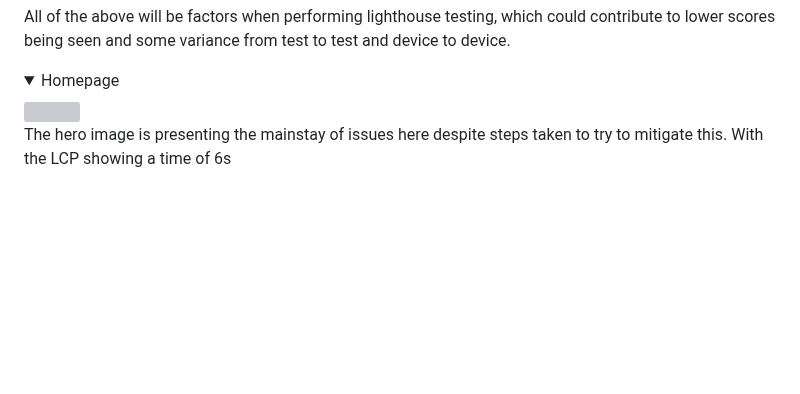
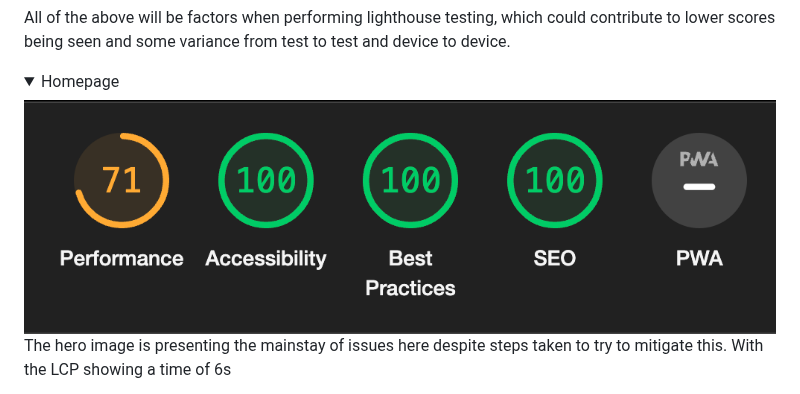
Before and after one commit to monkphin/nlaw, a Markdown page: README.md, the part around the change. Rendered like a GitHub page; folded sections open; blank space fills up the shorter version; grey boxes are pictures that could not be loaded.

Commit message:
Amended incorrect img URL in readme for the home page lighthouse tests

```diff
--- a/README.md
+++ b/README.md
@@ -657,7 +657,7 @@ All of the above will be factors when performing lighthouse testing, which could
 
 <details>
 <summary>Homepage</summary>
-<img src="docs/homepage-Lighthouse.png">
+<img src="docs/home-lighthouse.png">
 <br>The hero image is presenting the mainstay of issues here despite steps taken to try to mitigate this. With the LCP showing a time of 6s
 </details>
 
```
